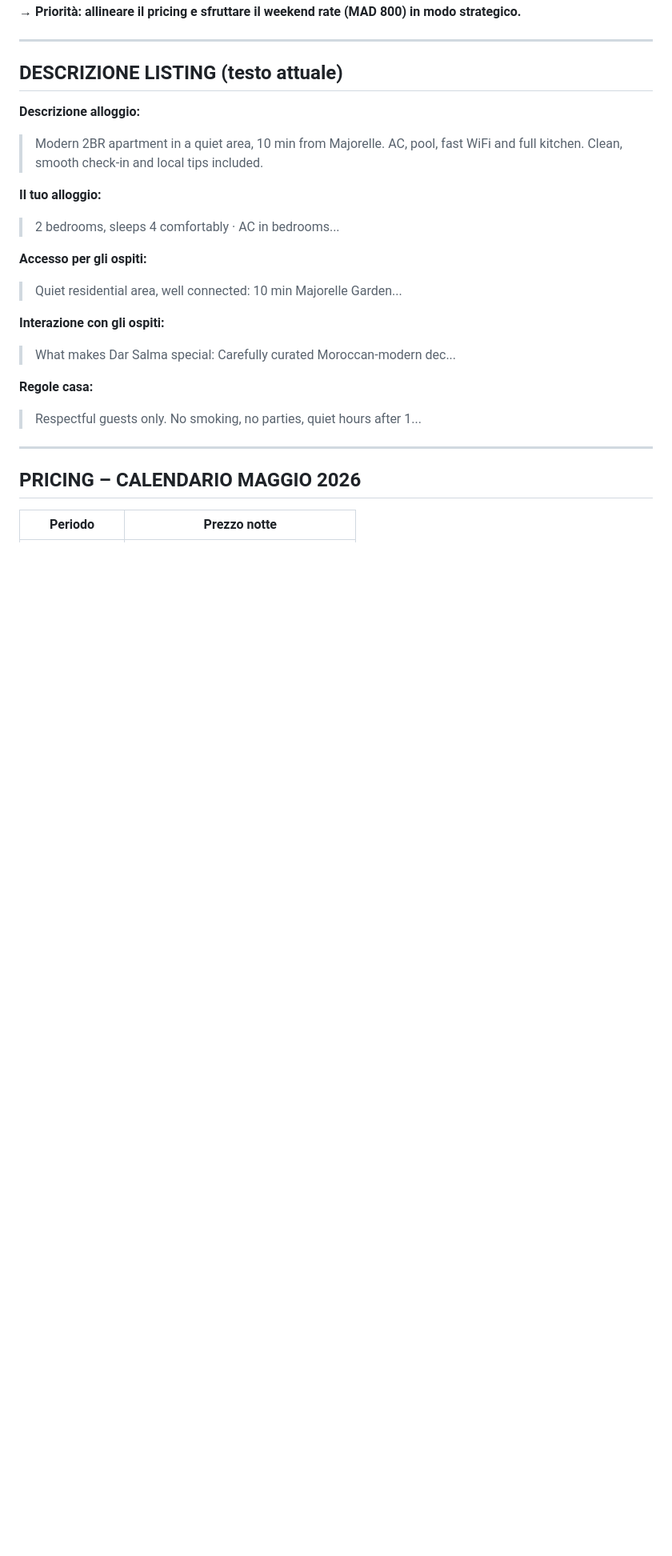
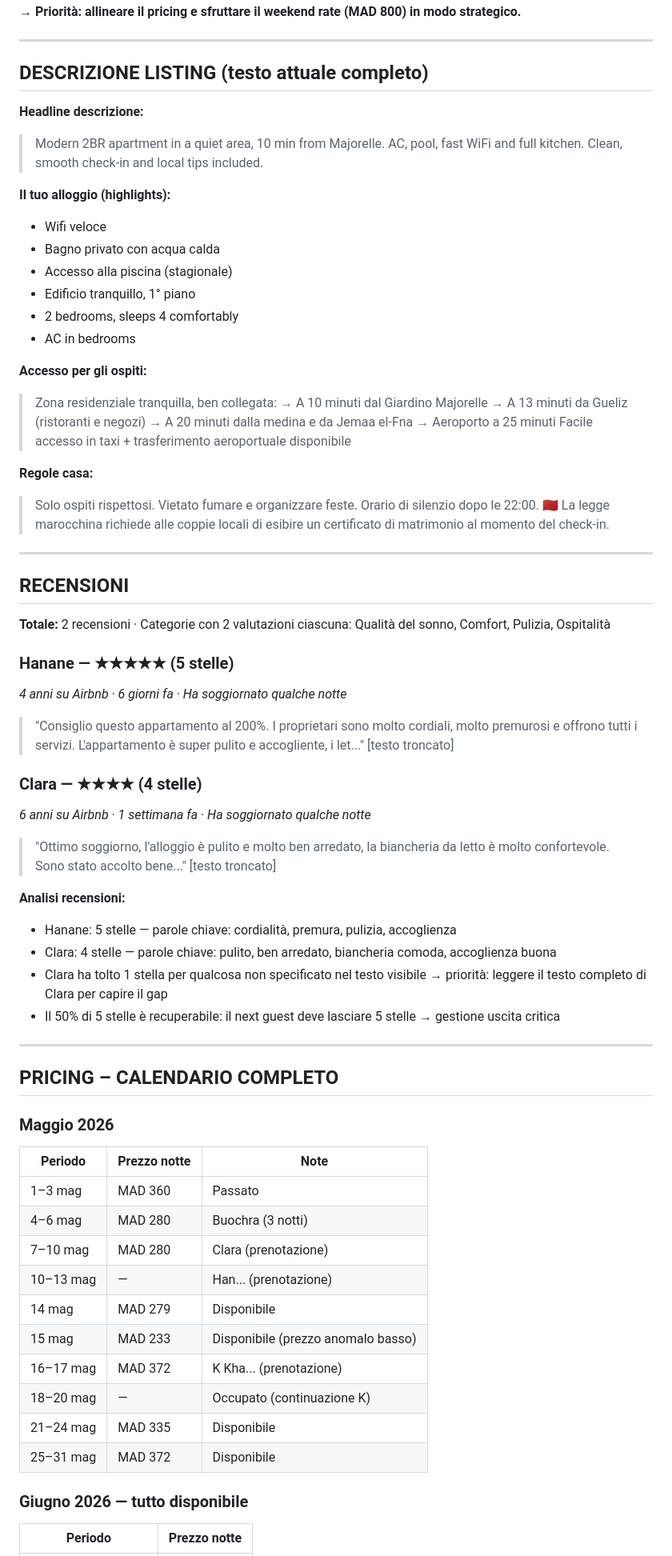
Before and after one commit to belhijou1997-tech/ATLASTAY, a Markdown page: darsalma.md, the part around one of its changes. Shown at 80% size. Drawn GitHub-style; blank space fills up the shorter version.

Commit message:
Add full description, location details, rules, and both reviews
Complete listing text with distances (Majorelle 10min, Gueliz 13min,
Medina 20min, Airport 25min). Both reviews: Hanane 5★ + Clara 4★
with analysis. Calendar pricing Jun-Jul added.

https://claude.ai/code/session_015DSZQeYauXTZWGZdeXYvf5

```diff
--- a/darsalma.md
+++ b/darsalma.md
@@ -213,26 +213,69 @@ Il calendar mostra prezzi reali tra MAD 273–372, confermando variazioni sotto
 
 ---
 
-## DESCRIZIONE LISTING (testo attuale)
+## DESCRIZIONE LISTING (testo attuale completo)
 
-**Descrizione alloggio:**
+**Headline descrizione:**
 > Modern 2BR apartment in a quiet area, 10 min from Majorelle. AC, pool, fast WiFi and full kitchen. Clean, smooth check-in and local tips included.
 
-**Il tuo alloggio:**
-> 2 bedrooms, sleeps 4 comfortably · AC in bedrooms...
+**Il tuo alloggio (highlights):**
+- Wifi veloce
+- Bagno privato con acqua calda
+- Accesso alla piscina (stagionale)
+- Edificio tranquillo, 1° piano
+- 2 bedrooms, sleeps 4 comfortably
+- AC in bedrooms
 
 **Accesso per gli ospiti:**
-> Quiet residential area, well connected: 10 min Majorelle Garden...
-
-**Interazione con gli ospiti:**
-> What makes Dar Salma special: Carefully curated Moroccan-modern dec...
+> Zona residenziale tranquilla, ben collegata:
+> → A 10 minuti dal Giardino Majorelle
+> → A 13 minuti da Gueliz (ristoranti e negozi)
+> → A 20 minuti dalla medina e da Jemaa el-Fna
+> → Aeroporto a 25 minuti
+> Facile accesso in taxi + trasferimento aeroportuale disponibile
 
 **Regole casa:**
-> Respectful guests only. No smoking, no parties, quiet hours after 1...
+> Solo ospiti rispettosi. Vietato fumare e organizzare feste. Orario di silenzio dopo le 22:00.
+> 🇲🇦 La legge marocchina richiede alle coppie locali di esibire un certificato di matrimonio al momento del check-in.
 
 ---
 
-## PRICING – CALENDARIO MAGGIO 2026
+## RECENSIONI
 
+**Totale:** 2 recensioni · Categorie con 2 valutazioni ciascuna: Qualità del sonno, Comfort, Pulizia, Ospitalità
+
+### Hanane — ★★★★★ (5 stelle)
+*4 anni su Airbnb · 6 giorni fa · Ha soggiornato qualche notte*
+> "Consiglio questo appartamento al 200%. I proprietari sono molto cordiali, molto premurosi e offrono tutti i servizi. L'appartamento è super pulito e accogliente, i let..." [testo troncato]
+
+### Clara — ★★★★ (4 stelle)
+*6 anni su Airbnb · 1 settimana fa · Ha soggiornato qualche notte*
+> "Ottimo soggiorno, l'alloggio è pulito e molto ben arredato, la biancheria da letto è molto confortevole. Sono stato accolto bene..." [testo troncato]
+
+**Analisi recensioni:**
+- Hanane: 5 stelle — parole chiave: cordialità, premura, pulizia, accoglienza
+- Clara: 4 stelle — parole chiave: pulito, ben arredato, biancheria comoda, accoglienza buona
+- Clara ha tolto 1 stella per qualcosa non specificato nel testo visibile → priorità: leggere il testo completo di Clara per capire il gap
+- Il 50% di 5 stelle è recuperabile: il next guest deve lasciare 5 stelle → gestione uscita critica
+
+---
+
+## PRICING – CALENDARIO COMPLETO
+
+### Maggio 2026
+| Periodo | Prezzo notte | Note |
+|---------|-------------|------|
+| 1–3 mag | MAD 360 | Passato |
+| 4–6 mag | MAD 280 | Buochra (3 notti) |
+| 7–10 mag | MAD 280 | Clara (prenotazione) |
+| 10–13 mag | — | Han... (prenotazione) |
+| 14 mag | MAD 279 | Disponibile |
+| 15 mag | MAD 233 | Disponibile (prezzo anomalo basso) |
+| 16–17 mag | MAD 372 | K Kha... (prenotazione) |
+| 18–20 mag | — | Occupato (continuazione K) |
+| 21–24 mag | MAD 335 | Disponibile |
+| 25–31 mag | MAD 372 | Disponibile |
+
+### Giugno 2026 — tutto disponibile
 | Periodo | Prezzo notte |
 |---------|-------------|
```
Also changed, not shown: other parts of darsalma.md (+36 -9 lines).
